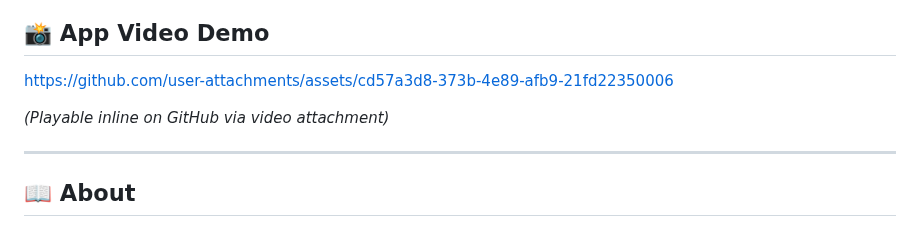
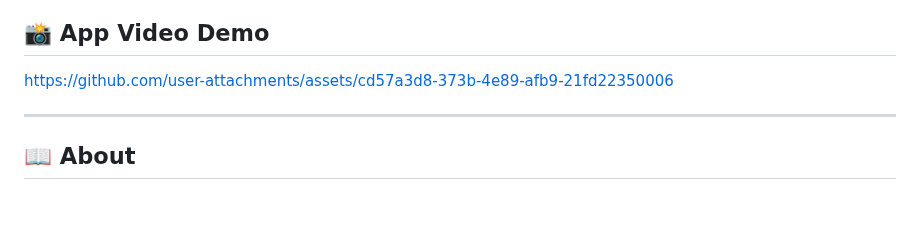
Before and after one commit to jaineelmodi11/MovieMatchApp, a Markdown page: README.md, the part around the change. GitHub-like rendering; blank space fills up the shorter version.

```diff
--- a/README.md
+++ b/README.md
@@ -15,11 +15,6 @@ Swipe-style movie recommendations on iOS—powered by content-based AI and a cle
 
 https://github.com/user-attachments/assets/cd57a3d8-373b-4e89-afb9-21fd22350006
 
-
-
-
-
-*(Playable inline on GitHub via video attachment)*
 
 ---
 
```
